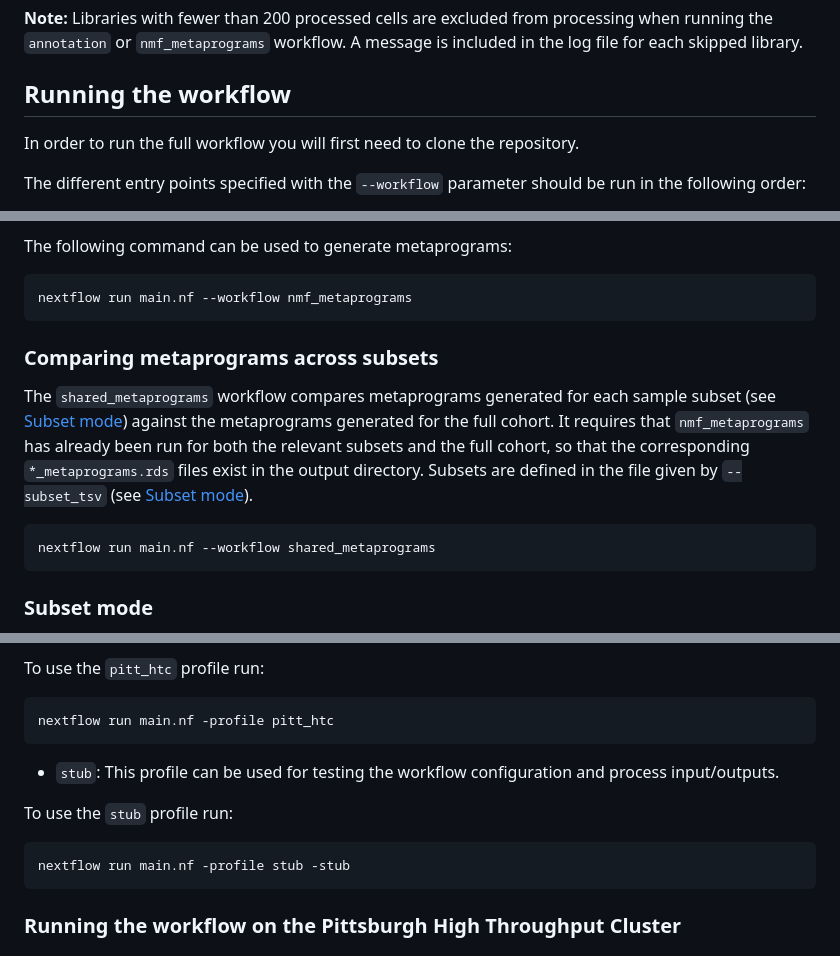
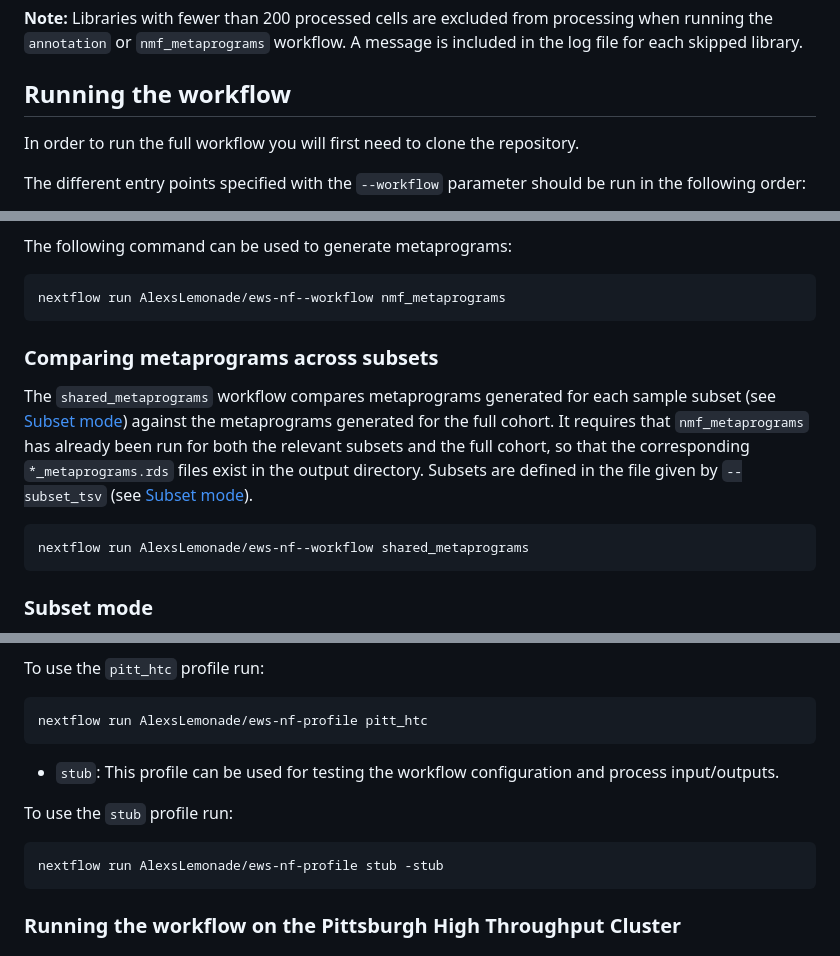
Before and after one commit to AlexsLemonade/ews-nf, a Markdown page: README.md, 3 parts joined by grey strips. Drawn GitHub-style.

Commit message:
use AlexsLemonade/ews-nf in instructions

````diff
--- a/README.md
+++ b/README.md
@@ -110,10 +110,6 @@ A message is included in the log file for each skipped library.
 
 ## Running the workflow
 
-<!--
-TODO: remove this and update running commands to use the public workflow rather than a local copy
-Every nextflow run main.nf should be replaced with nextflow run AlexsLemonade/ews-nf
--->
 In order to run the full workflow you will first need to clone the repository.
 
 The different entry points specified with the `--workflow` parameter should be run in the following order:
@@ -164,7 +160,7 @@ To generate metaprograms for a specific subset of samples, see [Subset mode](#su
 The following command can be used to generate metaprograms:
 
 ```sh
-nextflow run main.nf --workflow nmf_metaprograms
+nextflow run AlexsLemonade/ews-nf--workflow nmf_metaprograms
 ```
 
 ### Comparing metaprograms across subsets
@@ -174,7 +170,7 @@ It requires that `nmf_metaprograms` has already been run for both the relevant s
 Subsets are defined in the file given by `--subset_tsv` (see [Subset mode](#subset-mode)).
 
 ```sh
-nextflow run main.nf --workflow shared_metaprograms
+nextflow run AlexsLemonade/ews-nf--workflow shared_metaprograms
 ```
 
 ### Subset mode
@@ -282,7 +278,7 @@ Instead, please follow the [instructions on running the workflow using the HTC b
 To use the `pitt_htc` profile run:
 
 ```sh
-nextflow run main.nf -profile pitt_htc
+nextflow run AlexsLemonade/ews-nf-profile pitt_htc
 ```
 
 - `stub`: This profile can be used for testing the workflow configuration and process input/outputs.
@@ -290,7 +286,7 @@ nextflow run main.nf -profile pitt_htc
 To use the `stub` profile run:
 
 ```sh
-nextflow run main.nf -profile stub -stub
+nextflow run AlexsLemonade/ews-nf-profile stub -stub
 ```
 
 ### Running the workflow on the Pittsburgh High Throughput Cluster
````
Also changed, not shown: other parts of README.md (+4 -4 lines).
